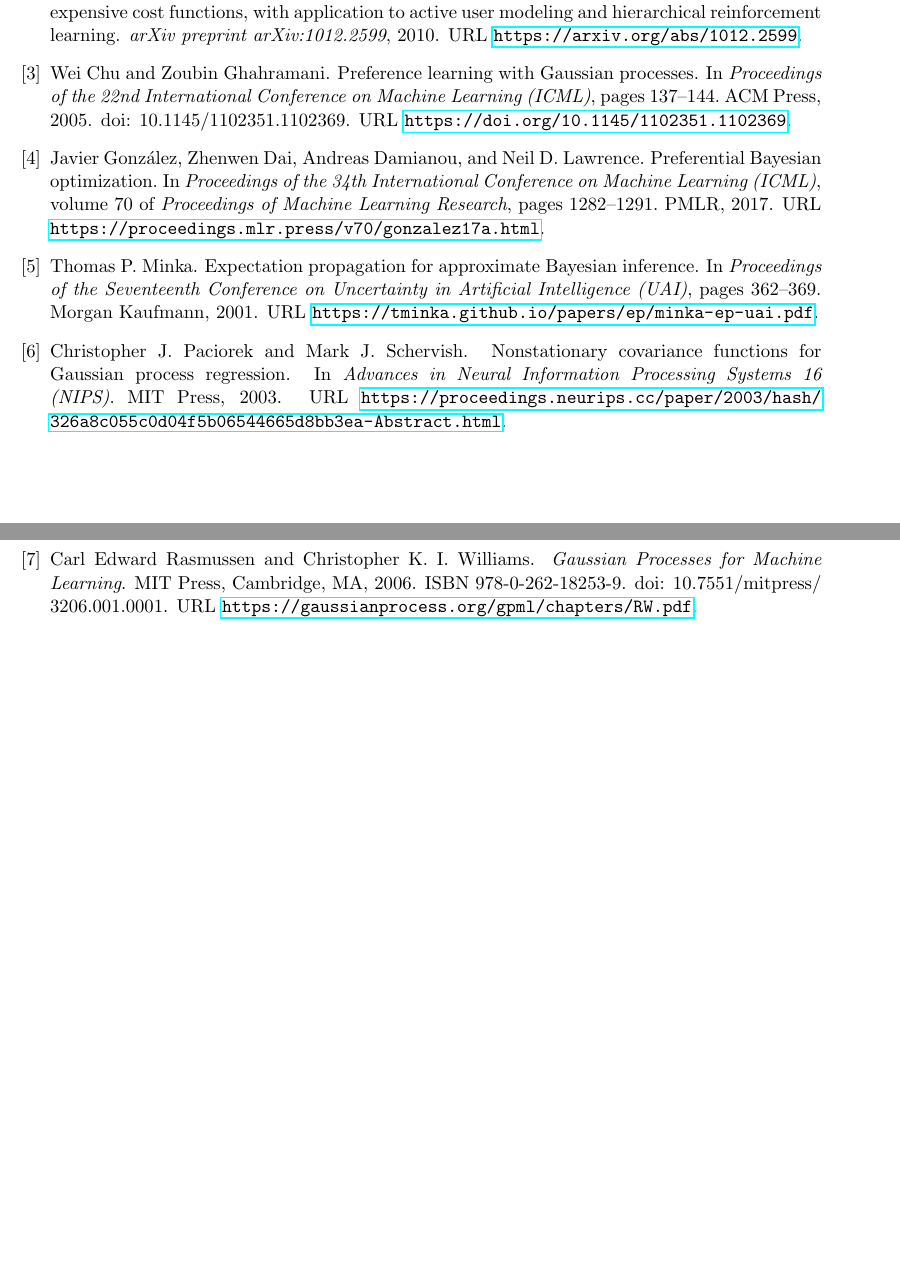
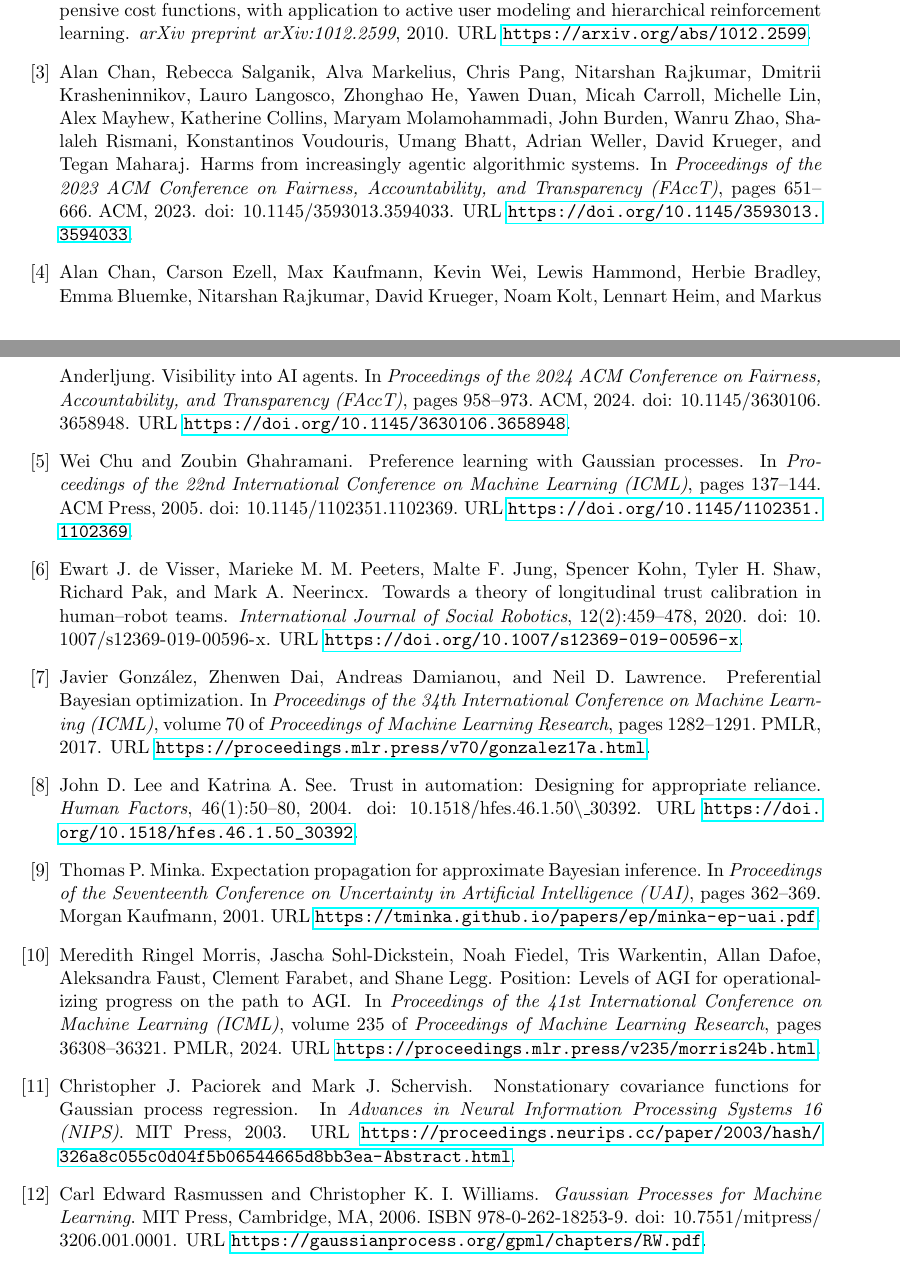
Before and after one commit to changkun/trustcalib, a LaTeX paper (manuscript/main.tex, which reads manuscript/references.bib): two parts of pages 4 and 5 of 5 before the commit and two parts of pages 4 and 5 of 6 after it, joined at a grey line, cut so that both start at the same text, the shorter picture padded with empty space. The pictures show the PDF file manuscript/main.pdf that the author committed with the source.

Commit message:
manuscript: add recent progressive-autonomy / agentic-AI literature
Append a third Background paragraph linking the progressive-autonomy
framing to trust-in-automation (Lee & See 2004; de Visser et al. 2020
longitudinal trust calibration) and recent agentic-AI work (Morris
et al. 2024 levels; Chan et al. 2023/2024; Shavit et al. 2023), with
a contribution-positioning sentence. Adds 6 verified references
(9 -> 15); recompiled main.pdf.

```diff
--- a/manuscript/references.bib
+++ b/manuscript/references.bib
@@ -88,3 +88,60 @@
   year        = {2009},
   url         = {https://research.cs.wisc.edu/techreports/2009/TR1648.pdf}
 }
+
+@article{lee2004trust,
+  author  = {Lee, John D. and See, Katrina A.},
+  title   = {Trust in Automation: Designing for Appropriate Reliance},
+  journal = {Human Factors},
+  volume  = {46},
+  number  = {1},
+  pages   = {50--80},
+  year    = {2004},
+  doi     = {10.1518/hfes.46.1.50\_30392},
+  url     = {https://doi.org/10.1518/hfes.46.1.50_30392}
+}
+
+@article{devisser2020longitudinal,
+  author  = {de Visser, Ewart J. and Peeters, Marieke M. M. and Jung, Malte F. and Kohn, Spencer and Shaw, Tyler H. and Pak, Richard and Neerincx, Mark A.},
+  title   = {Towards a Theory of Longitudinal Trust Calibration in Human--Robot Teams},
+  journal = {International Journal of Social Robotics},
+  volume  = {12},
+  number  = {2},
+  pages   = {459--478},
+  year    = {2020},
+  doi     = {10.1007/s12369-019-00596-x},
+  url     = {https://doi.org/10.1007/s12369-019-00596-x}
+}
+
+@inproceedings{morris2024levels,
+  author    = {Morris, Meredith Ringel and Sohl-Dickstein, Jascha and Fiedel, Noah and Warkentin, Tris and Dafoe, Allan and Faust, Aleksandra and Farabet, Clement and Legg, Shane},
+  title     = {Position: Levels of {AGI} for Operationalizing Progress on the Path to {AGI}},
+  booktitle = {Proceedings of the 41st International Conference on Machine Learning (ICML)},
+  series    = {Proceedings of Machine Learning Research},
+  volume    = {235},
+  pages     = {36308--36321},
+  year      = {2024},
+  publisher = {PMLR},
+  url       = {https://proceedings.mlr.press/v235/morris24b.html}
+}
+
+@inproceedings{chan2023harms,
+  author    = {Chan, Alan and Salganik, Rebecca and Markelius, Alva and Pang, Chris and Rajkumar, Nitarshan and Krasheninnikov, Dmitrii and Langosco, Lauro and He, Zhonghao and Duan, Yawen and Carroll, Micah and Lin, Michelle and Mayhew, Alex and Collins, Katherine and Molamohammadi, Maryam and Burden, John and Zhao, Wanru and Rismani, Shalaleh and Voudouris, Konstantinos and Bhatt, Umang and Weller, Adrian and Krueger, David and Maharaj, Tegan},
+  title     = {Harms from Increasingly Agentic Algorithmic Systems},
+  booktitle = {Proceedings of the 2023 ACM Conference on Fairness, Accountability, and Transparency (FAccT)},
+  pages     = {651--666},
+  year      = {2023},
+  publisher = {ACM},
+  doi       = {10.1145/3593013.3594033},
+  url       = {https://doi.org/10.1145/3593013.3594033}
+}
+
+@inproceedings{chan2024visibility,
+  author    = {Chan, Alan and Ezell, Carson and Kaufmann, Max and Wei, Kevin and Hammond, Lewis and Bradley, Herbie and Bluemke, Emma and Rajkumar, Nitarshan and Krueger, David and Kolt, Noam and Heim, Lennart and Anderljung, Markus},
+  title     = {Visibility into {AI} Agents},
+  booktitle = {Proceedings of the 2024 ACM Conference on Fairness, Accountability, and Transparency (FAccT)},
+  pages     = {958--973},
+  year      = {2024},
+  publisher = {ACM},
+  doi       = {10.1145/3630106.3658948},
+  url       = {https://doi.org/10.1145/3630106.3658948}
```
Also changed, not shown: manuscript/main.tex (+19 -0 lines), manuscript/main.pdf, manuscript/references.bib (10 more changed lines).
